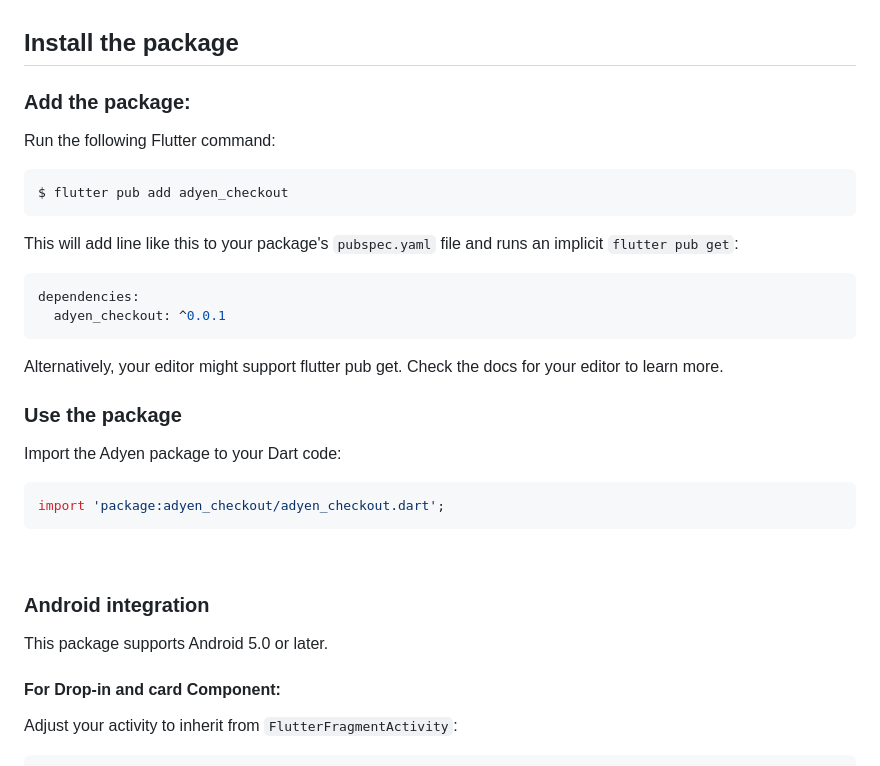
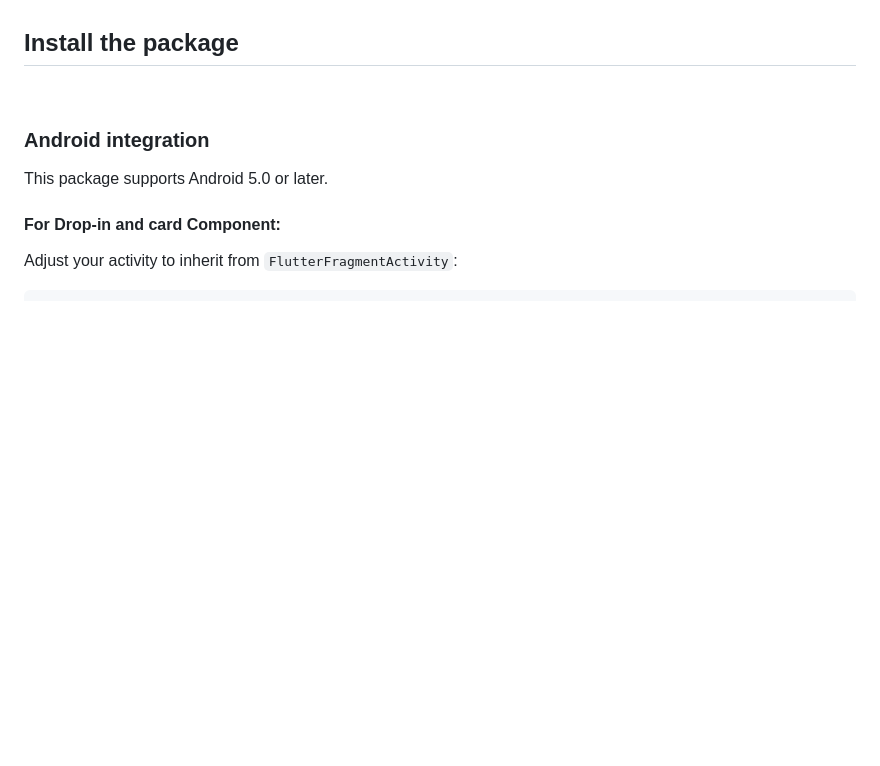
Before and after one commit to Adyen/adyen-flutter, a Markdown page: README.md, the part around the change. Rendered like a GitHub page; blank space fills up the shorter version.

Commit message:
Removed section to explain how to add the package because its not yet released

````diff
--- a/README.md
+++ b/README.md
@@ -25,25 +25,6 @@ You can integrate in two ways:
 
 ##  Install the package
 
-### Add the package:
-
-Run the following Flutter command:
-```
-$ flutter pub add adyen_checkout
-```
-This will add line like this to your package's `pubspec.yaml` file and runs an implicit `flutter pub get`:
-```yaml
-dependencies:
-  adyen_checkout: ^0.0.1
-```
-Alternatively, your editor might support flutter pub get. Check the docs for your editor to learn more.
-
-### Use the package
-Import the Adyen package to your Dart code:
-
-```dart
-import 'package:adyen_checkout/adyen_checkout.dart';
-```
 <br/>
 
 ### Android integration
````
